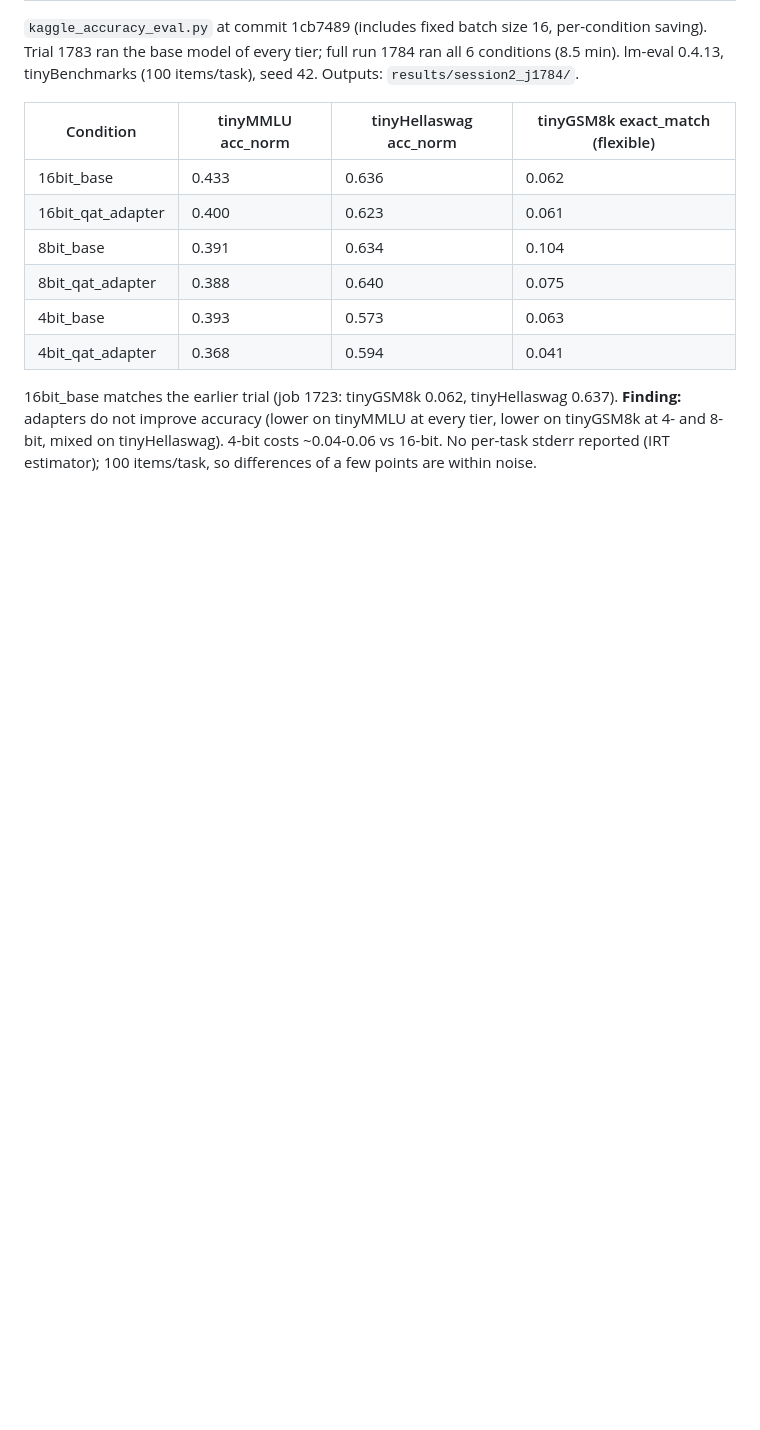
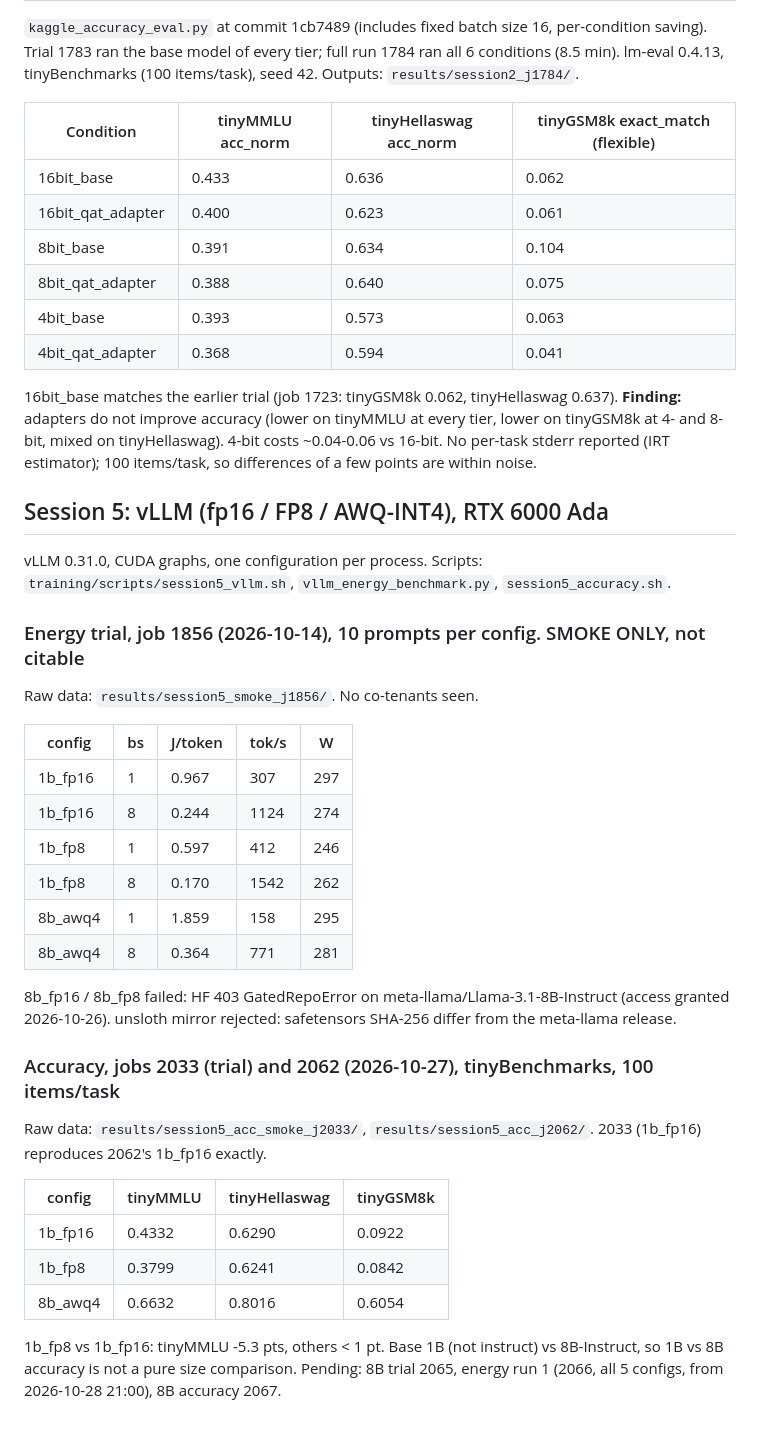
Before and after one commit to yessicasule/greenAI, a Markdown page: major-project/paper/results.md, the part around the change. GitHub-like rendering; blank space fills up the shorter version.

Commit message:
results: session5 trial + accuracy

```diff
--- a/major-project/paper/results.md
+++ b/major-project/paper/results.md
@@ -168,3 +168,39 @@ run 1784 ran all 6 conditions (8.5 min). lm-eval 0.4.13, tinyBenchmarks
 every tier, lower on tinyGSM8k at 4- and 8-bit, mixed on tinyHellaswag).
 4-bit costs ~0.04-0.06 vs 16-bit. No per-task stderr reported (IRT
 estimator); 100 items/task, so differences of a few points are within noise.
+
+## Session 5: vLLM (fp16 / FP8 / AWQ-INT4), RTX 6000 Ada
+
+vLLM 0.31.0, CUDA graphs, one configuration per process. Scripts:
+`training/scripts/session5_vllm.sh`, `vllm_energy_benchmark.py`, `session5_accuracy.sh`.
+
+### Energy trial, job 1856 (2026-10-14), 10 prompts per config. SMOKE ONLY, not citable
+Raw data: `results/session5_smoke_j1856/`. No co-tenants seen.
+
+| config | bs | J/token | tok/s | W |
+|---|---|---|---|---|
+| 1b_fp16 | 1 | 0.967 | 307 | 297 |
+| 1b_fp16 | 8 | 0.244 | 1124 | 274 |
+| 1b_fp8 | 1 | 0.597 | 412 | 246 |
+| 1b_fp8 | 8 | 0.170 | 1542 | 262 |
+| 8b_awq4 | 1 | 1.859 | 158 | 295 |
+| 8b_awq4 | 8 | 0.364 | 771 | 281 |
+
+8b_fp16 / 8b_fp8 failed: HF 403 GatedRepoError on meta-llama/Llama-3.1-8B-Instruct
+(access granted 2026-10-26). unsloth mirror rejected: safetensors SHA-256 differ
+from the meta-llama release.
+
+### Accuracy, jobs 2033 (trial) and 2062 (2026-10-27), tinyBenchmarks, 100 items/task
+Raw data: `results/session5_acc_smoke_j2033/`, `results/session5_acc_j2062/`.
+2033 (1b_fp16) reproduces 2062's 1b_fp16 exactly.
+
+| config | tinyMMLU | tinyHellaswag | tinyGSM8k |
+|---|---|---|---|
+| 1b_fp16 | 0.4332 | 0.6290 | 0.0922 |
+| 1b_fp8 | 0.3799 | 0.6241 | 0.0842 |
+| 8b_awq4 | 0.6632 | 0.8016 | 0.6054 |
+
+1b_fp8 vs 1b_fp16: tinyMMLU -5.3 pts, others < 1 pt. Base 1B (not instruct) vs
+8B-Instruct, so 1B vs 8B accuracy is not a pure size comparison.
+Pending: 8B trial 2065, energy run 1 (2066, all 5 configs, from 2026-10-28 21:00),
+8B accuracy 2067.
```
